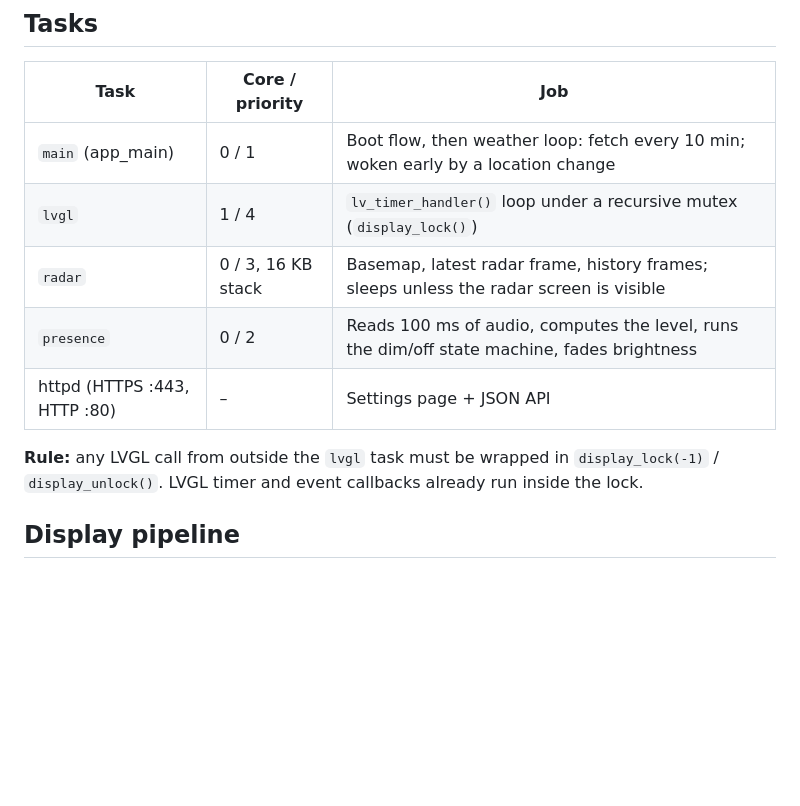
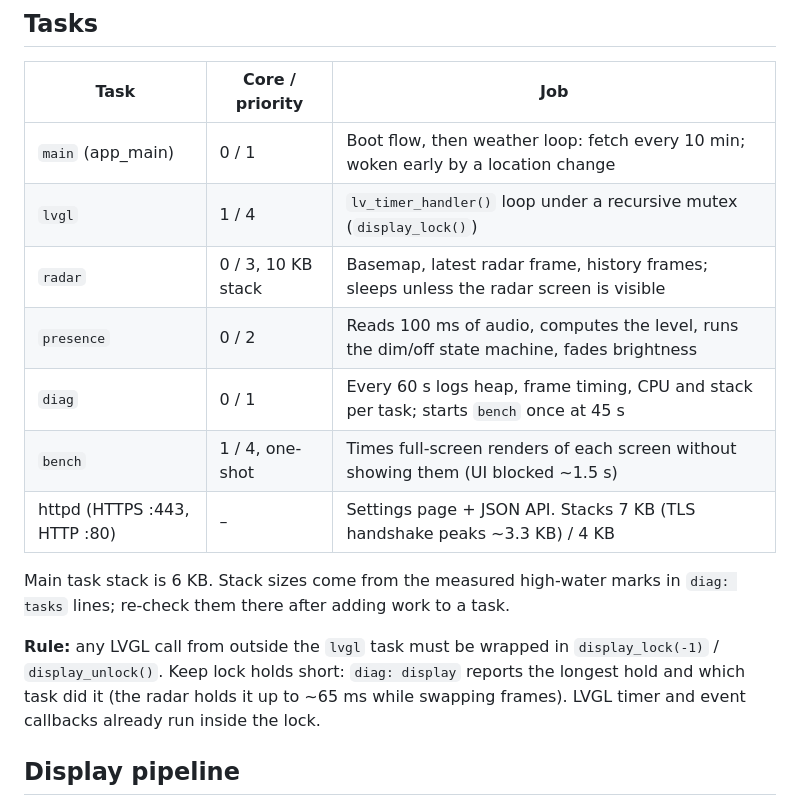
Before and after one commit to TheMonkeyz/esp32-s3-weather, a Markdown page: docs/ARCHITECTURE.md, the part around the change. GitHub-like rendering; blank space fills up the shorter version.

```diff
--- a/docs/ARCHITECTURE.md
+++ b/docs/ARCHITECTURE.md
@@ -21,11 +21,18 @@ The panel's init sequence and pin map come from Waveshare's BSP
 |---|---|---|
 | `main` (app_main) | 0 / 1 | Boot flow, then weather loop: fetch every 10 min; woken early by a location change |
 | `lvgl` | 1 / 4 | `lv_timer_handler()` loop under a recursive mutex (`display_lock()`) |
-| `radar` | 0 / 3, 16 KB stack | Basemap, latest radar frame, history frames; sleeps unless the radar screen is visible |
+| `radar` | 0 / 3, 10 KB stack | Basemap, latest radar frame, history frames; sleeps unless the radar screen is visible |
 | `presence` | 0 / 2 | Reads 100 ms of audio, computes the level, runs the dim/off state machine, fades brightness |
-| httpd (HTTPS :443, HTTP :80) | – | Settings page + JSON API |
+| `diag` | 0 / 1 | Every 60 s logs heap, frame timing, CPU and stack per task; starts `bench` once at 45 s |
+| `bench` | 1 / 4, one-shot | Times full-screen renders of each screen without showing them (UI blocked ~1.5 s) |
+| httpd (HTTPS :443, HTTP :80) | – | Settings page + JSON API. Stacks 7 KB (TLS handshake peaks ~3.3 KB) / 4 KB |
+
+Main task stack is 6 KB. Stack sizes come from the measured high-water marks in `diag: tasks` lines; re-check
+them there after adding work to a task.
 
 **Rule:** any LVGL call from outside the `lvgl` task must be wrapped in `display_lock(-1)` / `display_unlock()`.
+Keep lock holds short: `diag: display` reports the longest hold and which task did it (the radar holds it up to
+~65 ms while swapping frames).
 LVGL timer and event callbacks already run inside the lock.
 
 ## Display pipeline
```
Also changed, not shown: README.md (+6 -1 lines).
